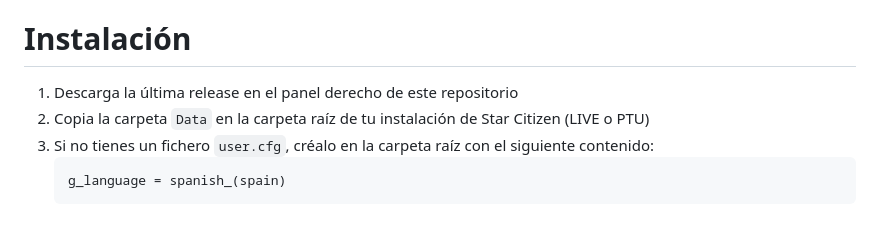
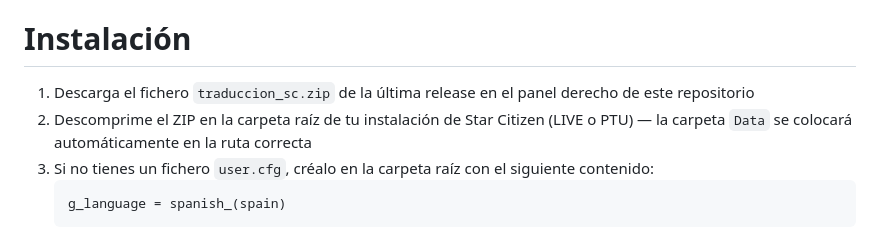
Before and after one commit to JHevia70/scsptrans, a Markdown page: README.md, the part around the change. Drawn GitHub-style.

Commit message:
Update README: clarify traduccion_sc.zip download and extraction
Co-Authored-By: Claude Sonnet 4.6 <noreply@anthropic.com>

````diff
--- a/README.md
+++ b/README.md
@@ -14,8 +14,8 @@ MrKraken mejora y corrige el fichero original en inglés (contratos, descripcion
 - Terminología minera corregida: `(Ore)`, `(Raw)` en lugar de traducciones literales incorrectas
 
 # Instalación
-1. Descarga la última release en el panel derecho de este repositorio
-2. Copia la carpeta `Data` en la carpeta raíz de tu instalación de Star Citizen (LIVE o PTU)
+1. Descarga el fichero `traduccion_sc.zip` de la última release en el panel derecho de este repositorio
+2. Descomprime el ZIP en la carpeta raíz de tu instalación de Star Citizen (LIVE o PTU) — la carpeta `Data` se colocará automáticamente en la ruta correcta
 3. Si no tienes un fichero `user.cfg`, créalo en la carpeta raíz con el siguiente contenido:
    ```
    g_language = spanish_(spain)
````
